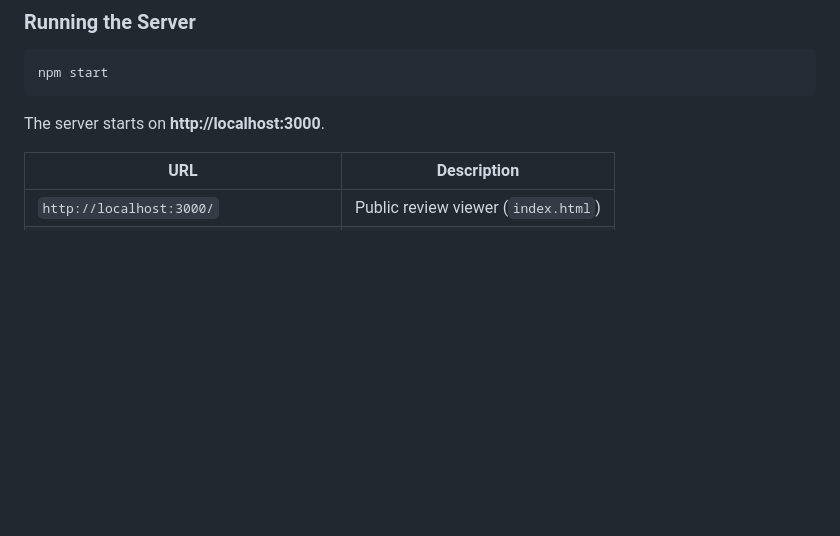
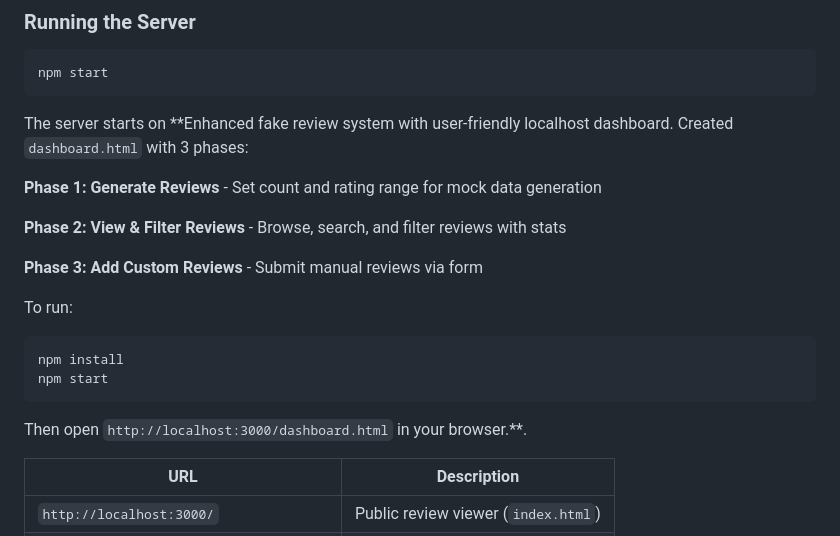
Before and after one commit to ftarunnnn/fake-review-system, a Markdown page: README.md, the part around the change. GitHub-like rendering; blank space fills up the shorter version.

Commit message:
dashboard link changed

````diff
--- a/README.md
+++ b/README.md
@@ -55,7 +55,21 @@ npm install
 npm start
 ```
 
-The server starts on **http://localhost:3000**.
+The server starts on **Enhanced fake review system with user-friendly localhost dashboard. Created `dashboard.html` with 3 phases:
+
+**Phase 1: Generate Reviews** - Set count and rating range for mock data generation
+
+**Phase 2: View & Filter Reviews** - Browse, search, and filter reviews with stats
+
+**Phase 3: Add Custom Reviews** - Submit manual reviews via form
+
+To run:
+```bash
+npm install
+npm start
+```
+
+Then open `http://localhost:3000/dashboard.html` in your browser.**.
 
 | URL | Description |
 |-----|-------------|
````
